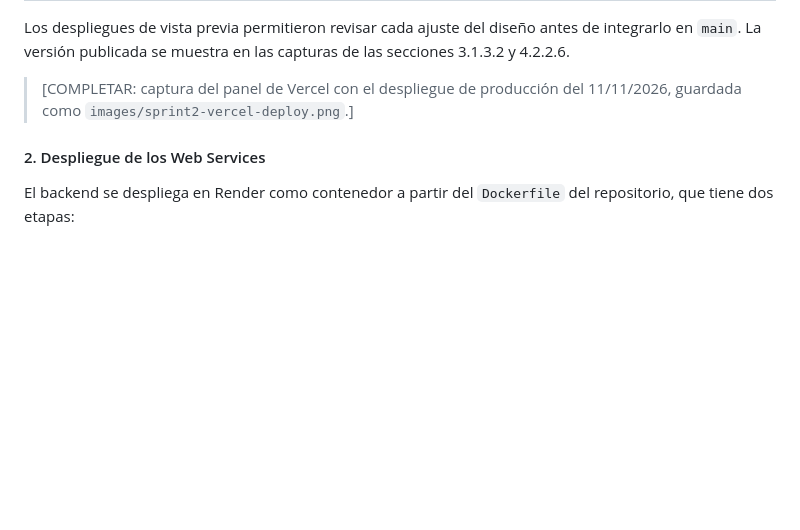
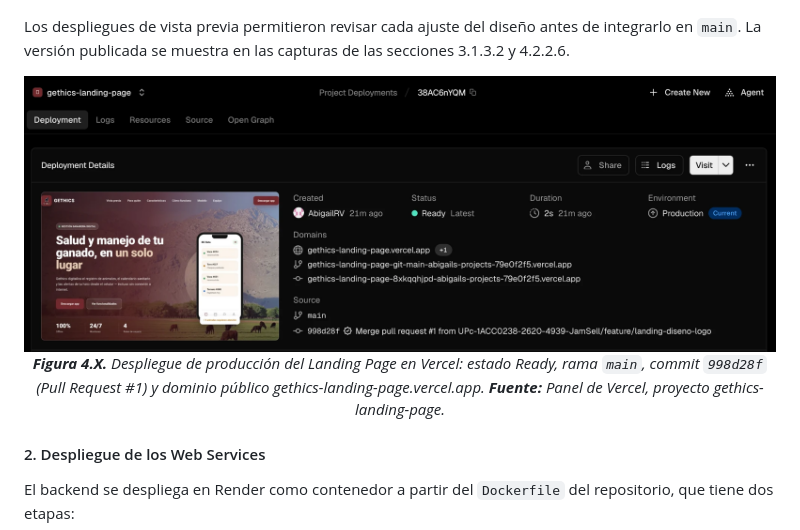
Before and after one commit to UPc-1ACC0238-2620-4939-JamSell/upc-pre-202620-1acc0238-4939-jamsell-report, a Markdown page: Capitulo_4.md, the part around the change. GitHub-like rendering; pictures changed too: images/sprint2-vercel-deploy.png (added); blank space fills up the shorter version.

Commit message:
docs(cap4): agregar la captura del despliegue de producción del Landing Page en Vercel

```diff
--- a/Capitulo_4.md
+++ b/Capitulo_4.md
@@ -1503,7 +1503,10 @@ Vercel está vinculado al repositorio `gethics-landing-page`. Cada push a una ra
 
 Los despliegues de vista previa permitieron revisar cada ajuste del diseño antes de integrarlo en `main`. La versión publicada se muestra en las capturas de las secciones 3.1.3.2 y 4.2.2.6.
 
-> [COMPLETAR: captura del panel de Vercel con el despliegue de producción del 11/11/2026, guardada como `images/sprint2-vercel-deploy.png`.]
+<div align="center">
+  <img src="images/sprint2-vercel-deploy.png" alt="Despliegue de producción del Landing Page en Vercel" width="800">
+  <p><i><b>Figura 4.X.</b> Despliegue de producción del Landing Page en Vercel: estado Ready, rama <code>main</code>, commit <code>998d28f</code> (Pull Request #1) y dominio público gethics-landing-page.vercel.app. <b>Fuente:</b> Panel de Vercel, proyecto gethics-landing-page.</i></p>
+</div>
 
 #### 2. Despliegue de los Web Services
 
```
